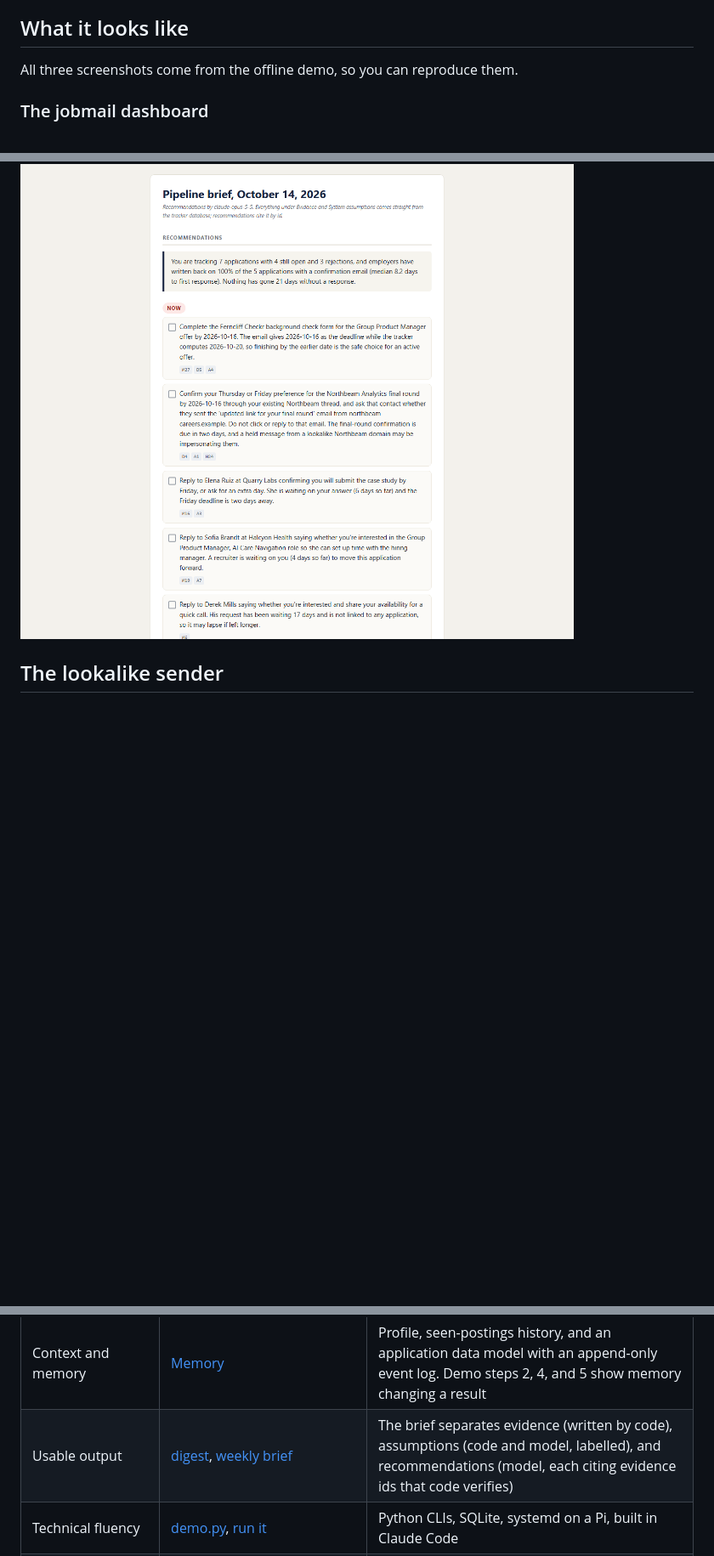
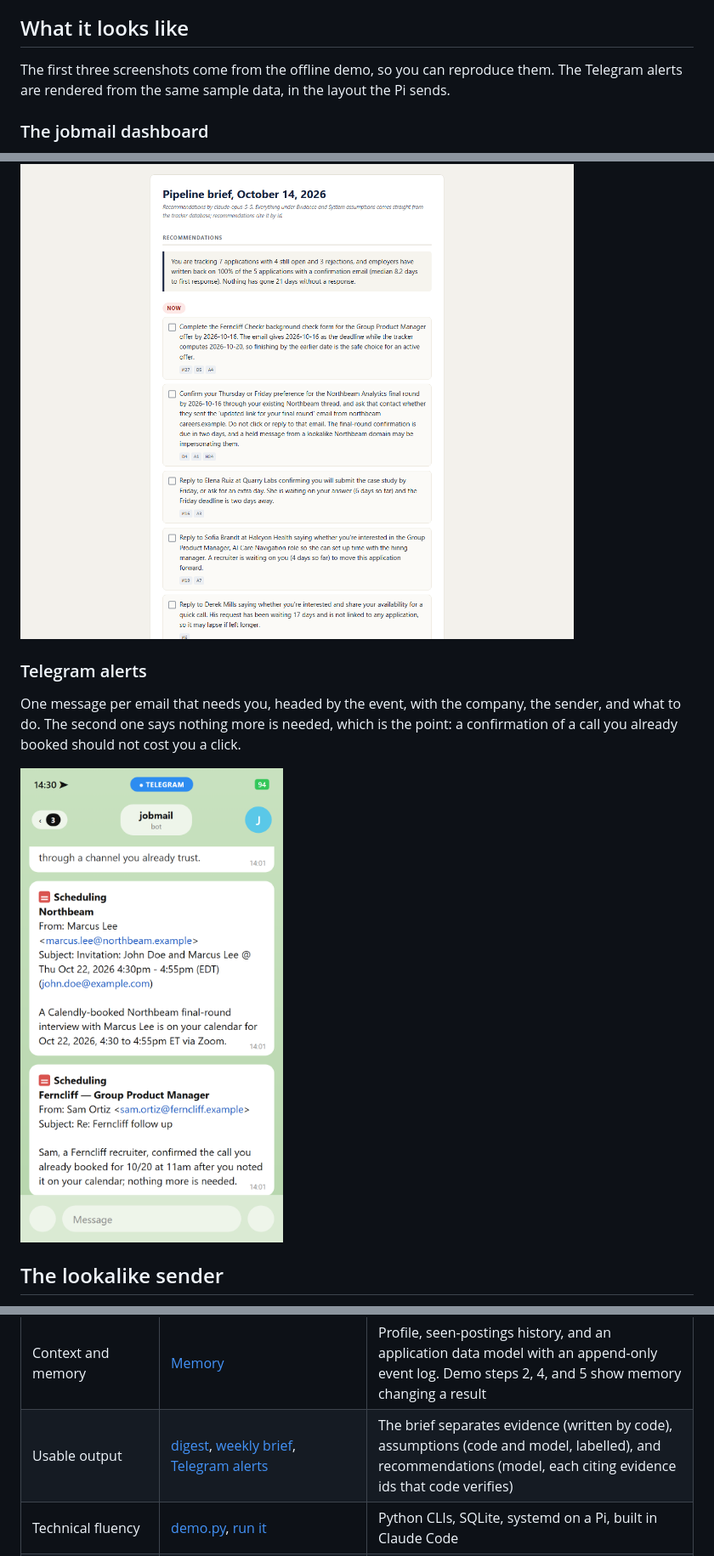
Before and after one commit to Bellistri-Nick/job-scout, a Markdown page: README.md, 3 parts joined by grey strips. Shown: that part at 85% size. Rendered like a GitHub page; pictures changed too: docs/img/telegram-alerts.png (added); blank space fills up the shorter version.

```diff
--- a/README.md
+++ b/README.md
@@ -51,7 +51,7 @@ python -m pytest tests && (cd jobmail && python -m pytest)   # 77 Scout + 89 job
 
 ## What it looks like
 
-All three screenshots come from the offline demo, so you can reproduce them.
+The first three screenshots come from the offline demo, so you can reproduce them. The Telegram alerts are rendered from the same sample data, in the layout the Pi sends.
 
 ### The jobmail dashboard
 
@@ -70,6 +70,12 @@ Ranked roles, each with a score, a one-line reason, and the rules that fired. Th
 Every recommendation is a checkbox that cites the evidence behind it (the small `M27`, `D5` tags). Code verifies each citation before the brief goes out. This one catches the lookalike Northbeam email and tells you to confirm through the thread you already trust.
 
 ![Weekly pipeline brief with recommendations and evidence citations](docs/img/weekly-brief.png)
+
+### Telegram alerts
+
+One message per email that needs you, headed by the event, with the company, the sender, and what to do. The second one says nothing more is needed, which is the point: a confirmation of a call you already booked should not cost you a click.
+
+<img src="docs/img/telegram-alerts.png" alt="Two Telegram alerts from jobmail: a scheduling confirmation for a Calendly-booked interview, and a recruiter confirming a call already on the calendar" width="420">
 
 ## The lookalike sender
 
@@ -123,7 +129,7 @@ What the evals and demos taught me is in [CASE_STUDY.md](CASE_STUDY.md#learnings
 | Agentic workflow, with boundaries | [CASE_STUDY.md](CASE_STUDY.md), [jobmail architecture](jobmail/README.md#architecture) | The model reads and judges. Code links, moves stages, and decides what may page you. Nothing is ever sent to anyone but you |
 | Reusable skills | [jobmail skills](jobmail/README.md#reusable-skills), [`.claude/skills/inbox-triage`](.claude/skills/inbox-triage/SKILL.md), [SKILL.md](SKILL.md) | A skill is a JSON spec: instructions, schema, invariants, fallback. One engine runs three of them, including a Finance AP inbox with no new code |
 | Context and memory | [Memory](CASE_STUDY.md#memory-across-steps-runs-and-agents) | Profile, seen-postings history, and an application data model with an append-only event log. Demo steps 2, 4, and 5 show memory changing a result |
-| Usable output | [digest](examples/scout-digest.html), [weekly brief](jobmail/examples/pipeline-brief.md) | The brief separates evidence (written by code), assumptions (code and model, labelled), and recommendations (model, each citing evidence ids that code verifies) |
+| Usable output | [digest](examples/scout-digest.html), [weekly brief](jobmail/examples/pipeline-brief.md), [Telegram alerts](docs/img/telegram-alerts.png) | The brief separates evidence (written by code), assumptions (code and model, labelled), and recommendations (model, each citing evidence ids that code verifies) |
 | Technical fluency | [demo.py](demo.py), [run it](jobmail/README.md#run-it) | Python CLIs, SQLite, systemd on a Pi, built in Claude Code |
 | Evaluation | [Scout eval](eval/scout/REPORT.md), [jobmail eval](jobmail/eval/REPORT.md) | Hand-labelled sets, three repeats per configuration, cost per item, every miss listed. 77 + 89 offline tests |
 | Edge cases and failures | [The lookalike sender](#the-lookalike-sender), [jobmail edge cases](jobmail/README.md#edge-cases-and-failures) | Prompt injection, keyword stuffing, scams, a lookalike sender domain, and a silent outage the eval reproduced |
```
Also changed, not shown: jobmail/README.md (+1 -1 lines).
